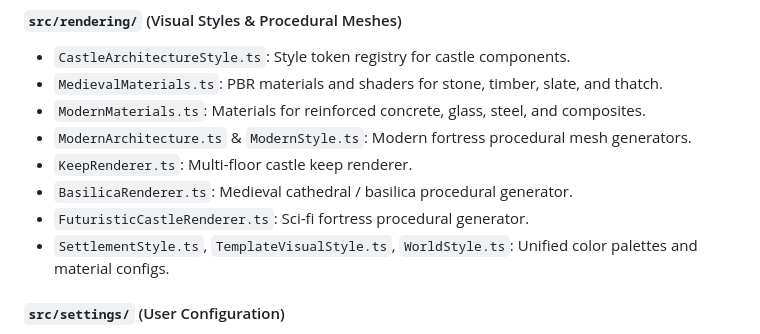
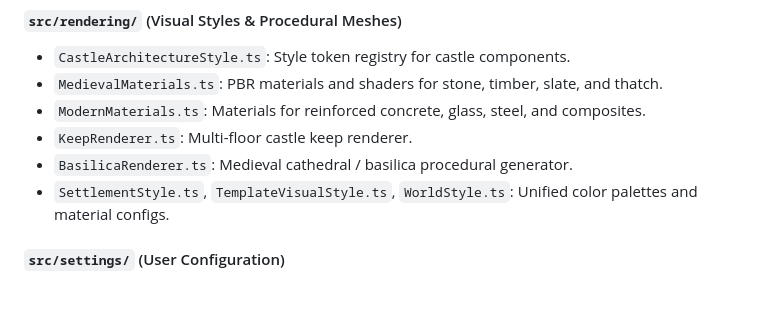
Before and after one commit to abolfazl2600/Castlegame, a Markdown page: AI_CONTEXT.md, the part around the change. GitHub-like rendering; blank space fills up the shorter version.

Commit message:
docs: remove deleted modern rendering references

```diff
--- a/AI_CONTEXT.md
+++ b/AI_CONTEXT.md
@@ -98,10 +98,8 @@ Maintain strict decoupling between **authored state**, **headless domain service
 * `CastleArchitectureStyle.ts`: Style token registry for castle components.
 * `MedievalMaterials.ts`: PBR materials and shaders for stone, timber, slate, and thatch.
 * `ModernMaterials.ts`: Materials for reinforced concrete, glass, steel, and composites.
-* `ModernArchitecture.ts` & `ModernStyle.ts`: Modern fortress procedural mesh generators.
 * `KeepRenderer.ts`: Multi-floor castle keep renderer.
 * `BasilicaRenderer.ts`: Medieval cathedral / basilica procedural generator.
-* `FuturisticCastleRenderer.ts`: Sci-fi fortress procedural generator.
 * `SettlementStyle.ts`, `TemplateVisualStyle.ts`, `WorldStyle.ts`: Unified color palettes and material configs.
 
 #### `src/settings/` (User Configuration)
```
